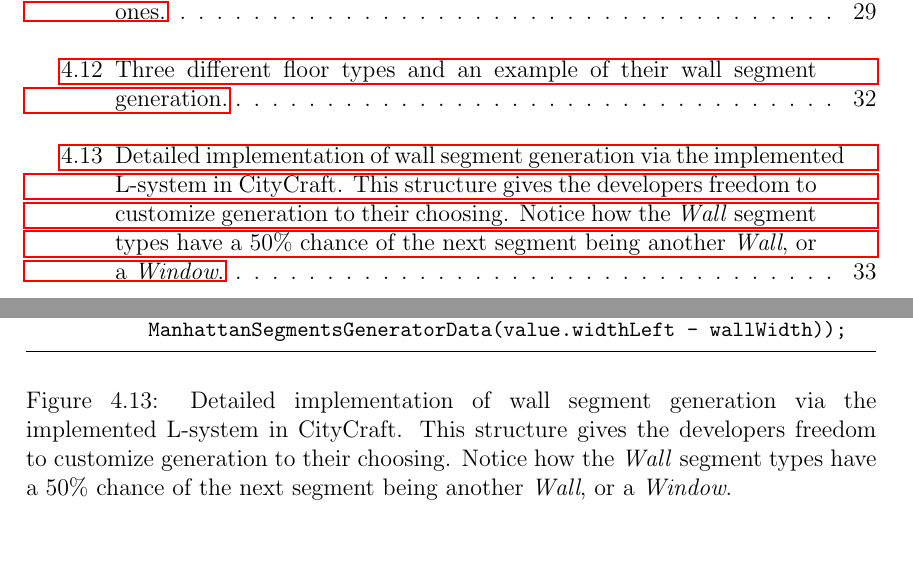
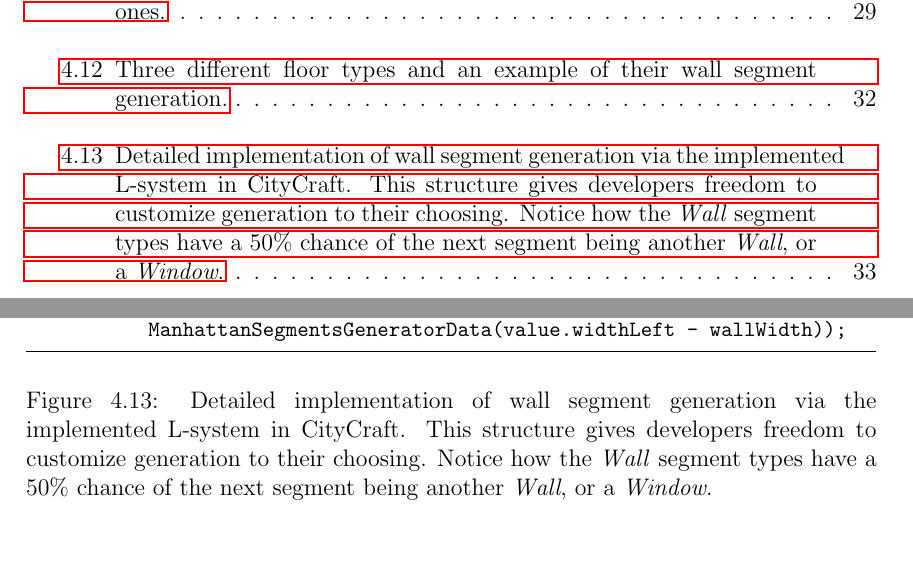
Before and after one commit to DATX02-20-02/Report, a LaTeX thesis (main.tex, which reads tex/methods/problem/buildings.tex): two parts of pages 12 and 48 of 83, joined at a grey line, cut so that both start at the same text. Compiled offline with pdfLaTeX.

Commit message:
Update buildings.tex

```diff
--- a/tex/methods/problem/buildings.tex
+++ b/tex/methods/problem/buildings.tex
@@ -95,6 +95,6 @@ This strategy, although quite simple, provided useful variation for windows, whi
         .ShouldAccept(value => value.widthLeft >= wallWidth)
         .OnAccepted(value => new ManhattanSegmentsGeneratorData(value.widthLeft - wallWidth));
   \end{lstlisting}
-  \caption{Detailed implementation of wall segment generation via the implemented L-system in CityCraft. This structure gives the developers freedom to customize generation to their choosing. Notice how the \textit{Wall} segment types have a 50\% chance of the next segment being another \textit{Wall}, or a \textit{Window}.}
+  \caption{Detailed implementation of wall segment generation via the implemented L-system in CityCraft. This structure gives developers freedom to customize generation to their choosing. Notice how the \textit{Wall} segment types have a 50\% chance of the next segment being another \textit{Wall}, or a \textit{Window}.}
   \label{fig:lsystem_example}
 \end{figure}
```
